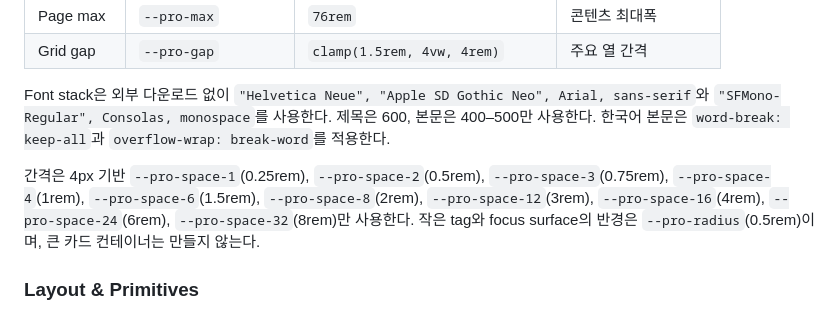
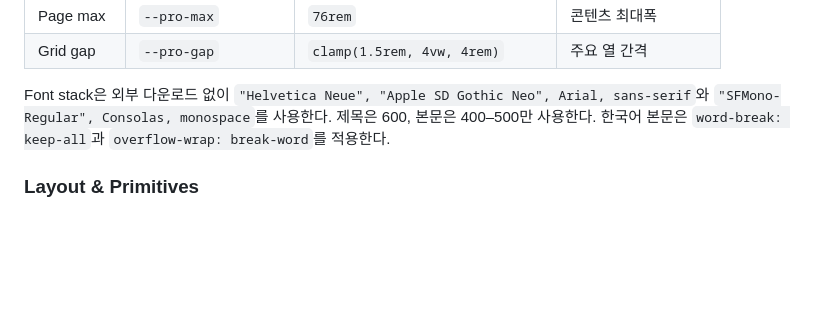
Before and after one commit to kimgooneya/resume, a Markdown page: DESIGN.md, the part around the change. GitHub-like rendering; blank space fills up the shorter version.

Commit message:
Revert "Complete snapshot spacing tokens"
This reverts commit 6a4ef4a764b0d5d087ad997d5a20942c629391c5.

```diff
--- a/DESIGN.md
+++ b/DESIGN.md
@@ -295,8 +295,6 @@ Professional Snapshot의 토큰은 `.professional-page` 범위에서만 사용
 
 Font stack은 외부 다운로드 없이 `"Helvetica Neue", "Apple SD Gothic Neo", Arial, sans-serif`와 `"SFMono-Regular", Consolas, monospace`를 사용한다. 제목은 600, 본문은 400–500만 사용한다. 한국어 본문은 `word-break: keep-all`과 `overflow-wrap: break-word`를 적용한다.
 
-간격은 4px 기반 `--pro-space-1`(0.25rem), `--pro-space-2`(0.5rem), `--pro-space-3`(0.75rem), `--pro-space-4`(1rem), `--pro-space-6`(1.5rem), `--pro-space-8`(2rem), `--pro-space-12`(3rem), `--pro-space-16`(4rem), `--pro-space-24`(6rem), `--pro-space-32`(8rem)만 사용한다. 작은 tag와 focus surface의 반경은 `--pro-radius`(0.5rem)이며, 큰 카드 컨테이너는 만들지 않는다.
-
 ### Layout & Primitives
 
 - **Snapshot Header:** 이름/역할, 현재 가능 상태, 페이지 내 이동, RPG 상세 보기 링크. 768px 이하에서 2행으로 재배치한다.
```
